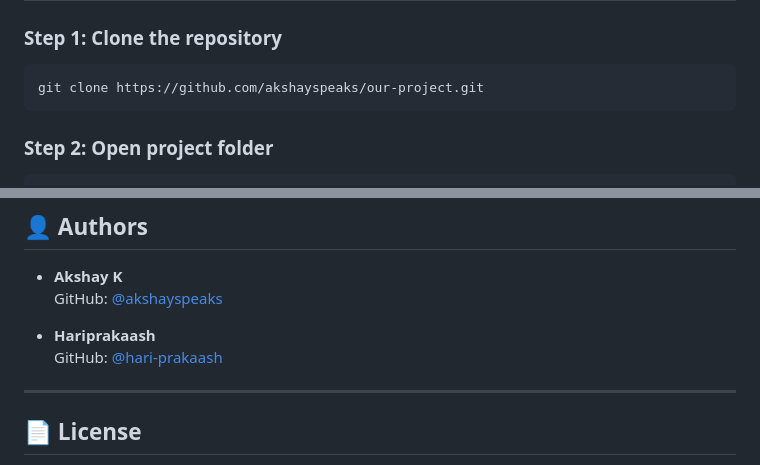
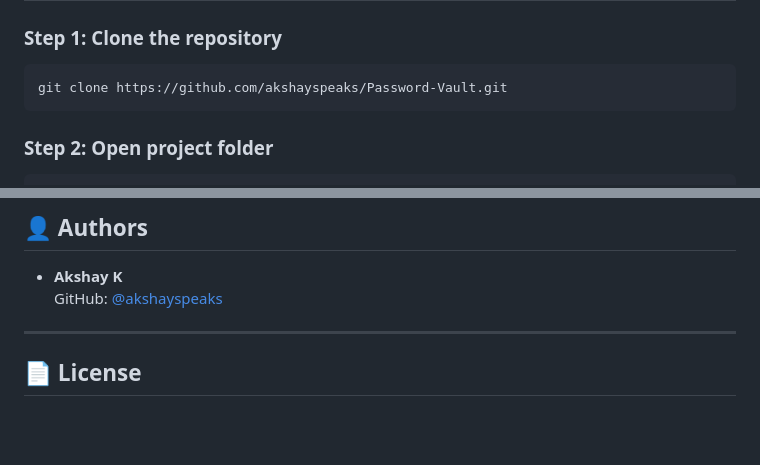
Before and after one commit to akshayspeaks/Password-Vault, a Markdown page: ReadMe.md, 2 parts joined by grey strips. Rendered like a GitHub page; blank space fills up the shorter version.

Commit message:
Change repository URL

````diff
--- a/ReadMe.md
+++ b/ReadMe.md
@@ -102,7 +102,7 @@ Libraries:
 ### Step 1: Clone the repository
 
 ```bash
-git clone https://github.com/akshayspeaks/our-project.git
+git clone https://github.com/akshayspeaks/Password-Vault.git
 ```
 
 ### Step 2: Open project folder
@@ -178,10 +178,6 @@ Features:
 
 - **Akshay K**
   GitHub: [@akshayspeaks](https://github.com/akshayspeaks)
-
-- **Hariprakaash**
-  GitHub: [@hari-prakaash](https://github.com/hari-prakaash)
-
 ---
 
 ## 📄 License
````
